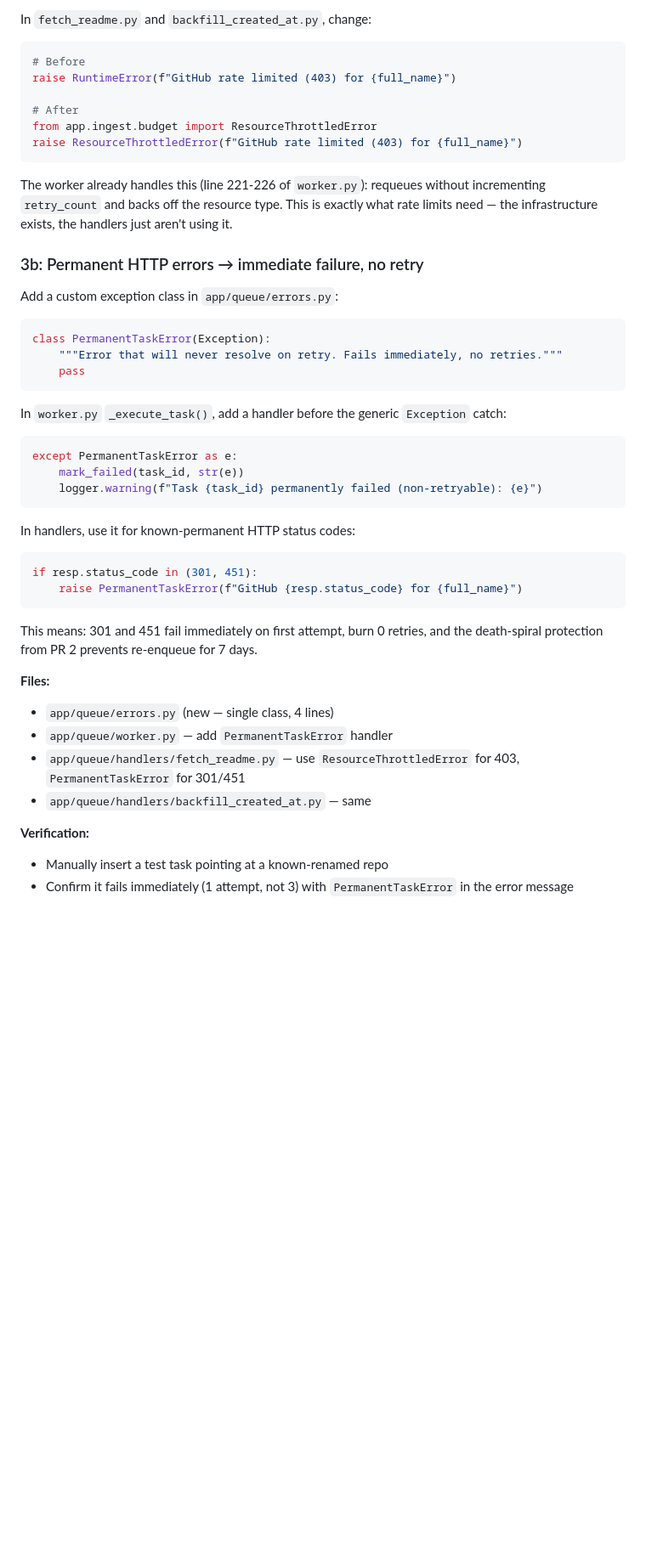
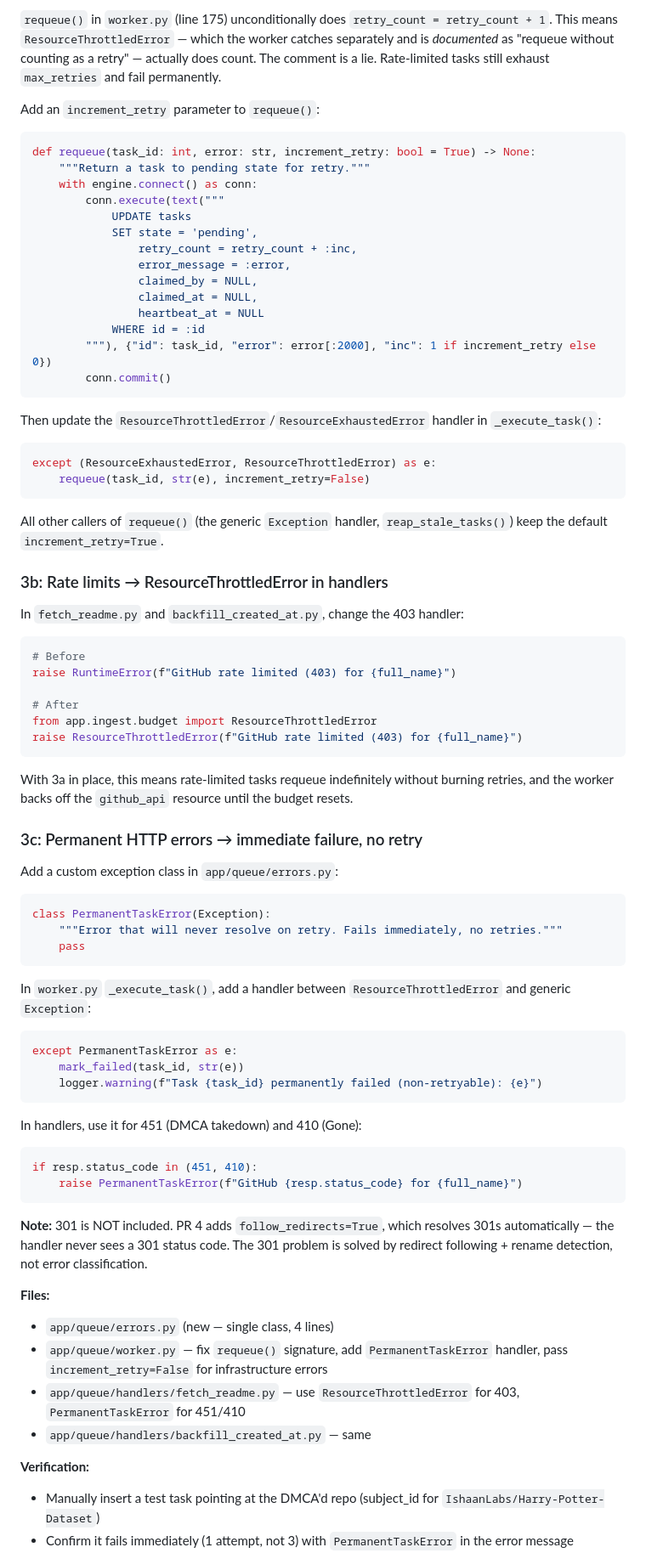
Before and after one commit to grahamrowe82/pt-edge, a Markdown page: docs/worker-fix-plan.md, the part around one of its changes. Shown at 85% size. Drawn GitHub-style; blank space fills up the shorter version.

````diff
--- a/docs/worker-fix-plan.md
+++ b/docs/worker-fix-plan.md
@@ -76,5 +115,36 @@
 
-In `fetch_readme.py` and `backfill_created_at.py`, change:
+`requeue()` in `worker.py` (line 175) unconditionally does `retry_count = retry_count + 1`. This means `ResourceThrottledError` — which the worker catches separately and is *documented* as "requeue without counting as a retry" — actually does count. The comment is a lie. Rate-limited tasks still exhaust `max_retries` and fail permanently.
+
+Add an `increment_retry` parameter to `requeue()`:
+
+```python
+def requeue(task_id: int, error: str, increment_retry: bool = True) -> None:
+    """Return a task to pending state for retry."""
+    with engine.connect() as conn:
+        conn.execute(text("""
+            UPDATE tasks
+            SET state = 'pending',
+                retry_count = retry_count + :inc,
+                error_message = :error,
+                claimed_by = NULL,
+                claimed_at = NULL,
+                heartbeat_at = NULL
+            WHERE id = :id
+        """), {"id": task_id, "error": error[:2000], "inc": 1 if increment_retry else 0})
+        conn.commit()
+```
+
+Then update the `ResourceThrottledError`/`ResourceExhaustedError` handler in `_execute_task()`:
+```python
+except (ResourceExhaustedError, ResourceThrottledError) as e:
+    requeue(task_id, str(e), increment_retry=False)
+```
+
+All other callers of `requeue()` (the generic `Exception` handler, `reap_stale_tasks()`) keep the default `increment_retry=True`.
+
+### 3b: Rate limits → ResourceThrottledError in handlers
+
+In `fetch_readme.py` and `backfill_created_at.py`, change the 403 handler:
 ```python
 # Before
 raise RuntimeError(f"GitHub rate limited (403) for {full_name}")
@@ -84,9 +154,9 @@ from app.ingest.budget import ResourceThrottledError
 raise ResourceThrottledError(f"GitHub rate limited (403) for {full_name}")
 ```
 
-The worker already handles this (line 221-226 of `worker.py`): requeues without incrementing `retry_count` and backs off the resource type. This is exactly what rate limits need — the infrastructure exists, the handlers just aren't using it.
+With 3a in place, this means rate-limited tasks requeue indefinitely without burning retries, and the worker backs off the `github_api` resource until the budget resets.
 
-### 3b: Permanent HTTP errors → immediate failure, no retry
+### 3c: Permanent HTTP errors → immediate failure, no retry
 
 Add a custom exception class in `app/queue/errors.py`:
 ```python
@@ -95,27 +165,27 @@ class PermanentTaskError(Exception):
     pass
 ```
 
-In `worker.py` `_execute_task()`, add a handler before the generic `Exception` catch:
+In `worker.py` `_execute_task()`, add a handler between `ResourceThrottledError` and generic `Exception`:
 ```python
 except PermanentTaskError as e:
     mark_failed(task_id, str(e))
     logger.warning(f"Task {task_id} permanently failed (non-retryable): {e}")
 ```
 
-In handlers, use it for known-permanent HTTP status codes:
+In handlers, use it for 451 (DMCA takedown) and 410 (Gone):
 ```python
-if resp.status_code in (301, 451):
+if resp.status_code in (451, 410):
     raise PermanentTaskError(f"GitHub {resp.status_code} for {full_name}")
 ```
 
-This means: 301 and 451 fail immediately on first attempt, burn 0 retries, and the death-spiral protection from PR 2 prevents re-enqueue for 7 days.
+**Note:** 301 is NOT included. PR 4 adds `follow_redirects=True`, which resolves 301s automatically — the handler never sees a 301 status code. The 301 problem is solved by redirect following + rename detection, not error classification.
 
 **Files:**
 - `app/queue/errors.py` (new — single class, 4 lines)
-- `app/queue/worker.py` — add `PermanentTaskError` handler
-- `app/queue/handlers/fetch_readme.py` — use `ResourceThrottledError` for 403, `PermanentTaskError` for 301/451
+- `app/queue/worker.py` — fix `requeue()` signature, add `PermanentTaskError` handler, pass `increment_retry=False` for infrastructure errors
+- `app/queue/handlers/fetch_readme.py` — use `ResourceThrottledError` for 403, `PermanentTaskError` for 451/410
 - `app/queue/handlers/backfill_created_at.py` — same
 
 **Verification:**
-- Manually insert a test task pointing at a known-renamed repo
+- Manually insert a test task pointing at the DMCA'd repo (subject_id for `IshaanLabs/Harry-Potter-Dataset`)
 - Confirm it fails immediately (1 attempt, not 3) with `PermanentTaskError` in the error message
````
Also changed, not shown: other parts of docs/worker-fix-plan.md (+171 -160 lines).
